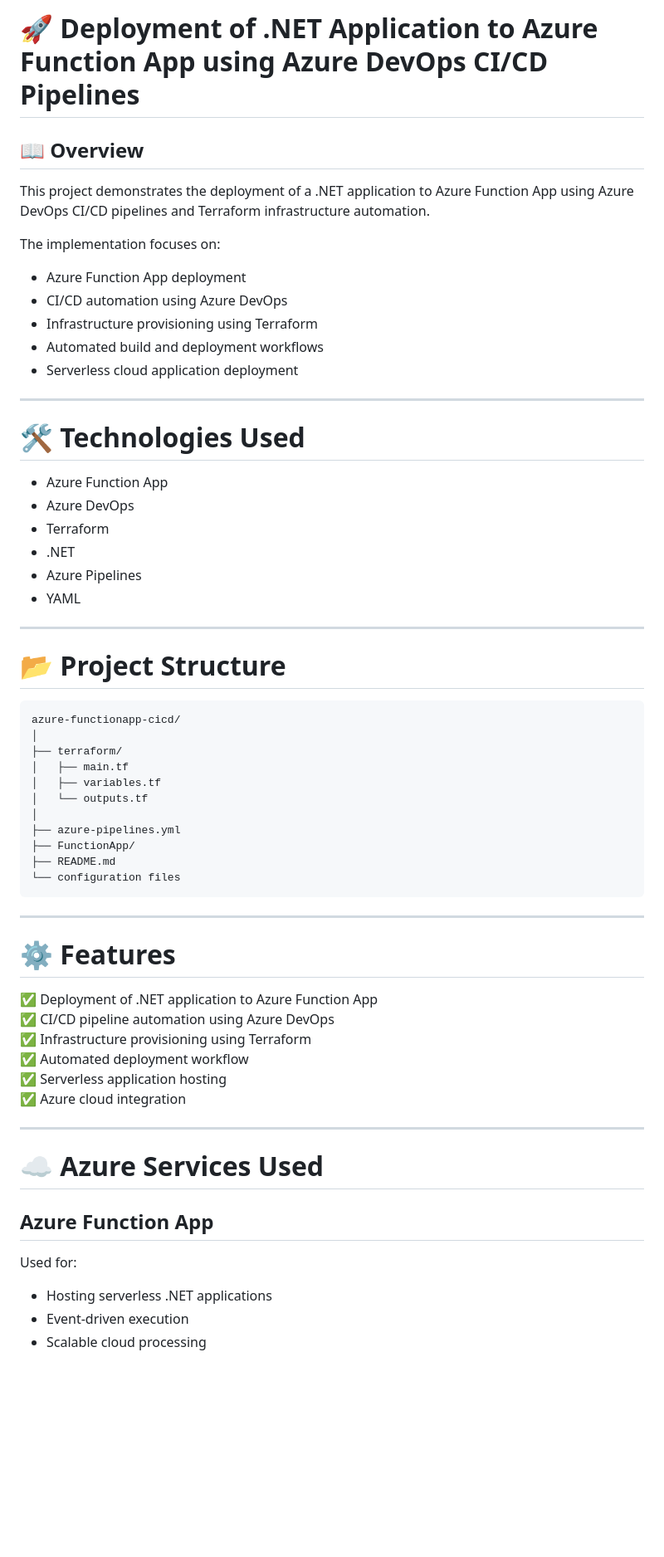
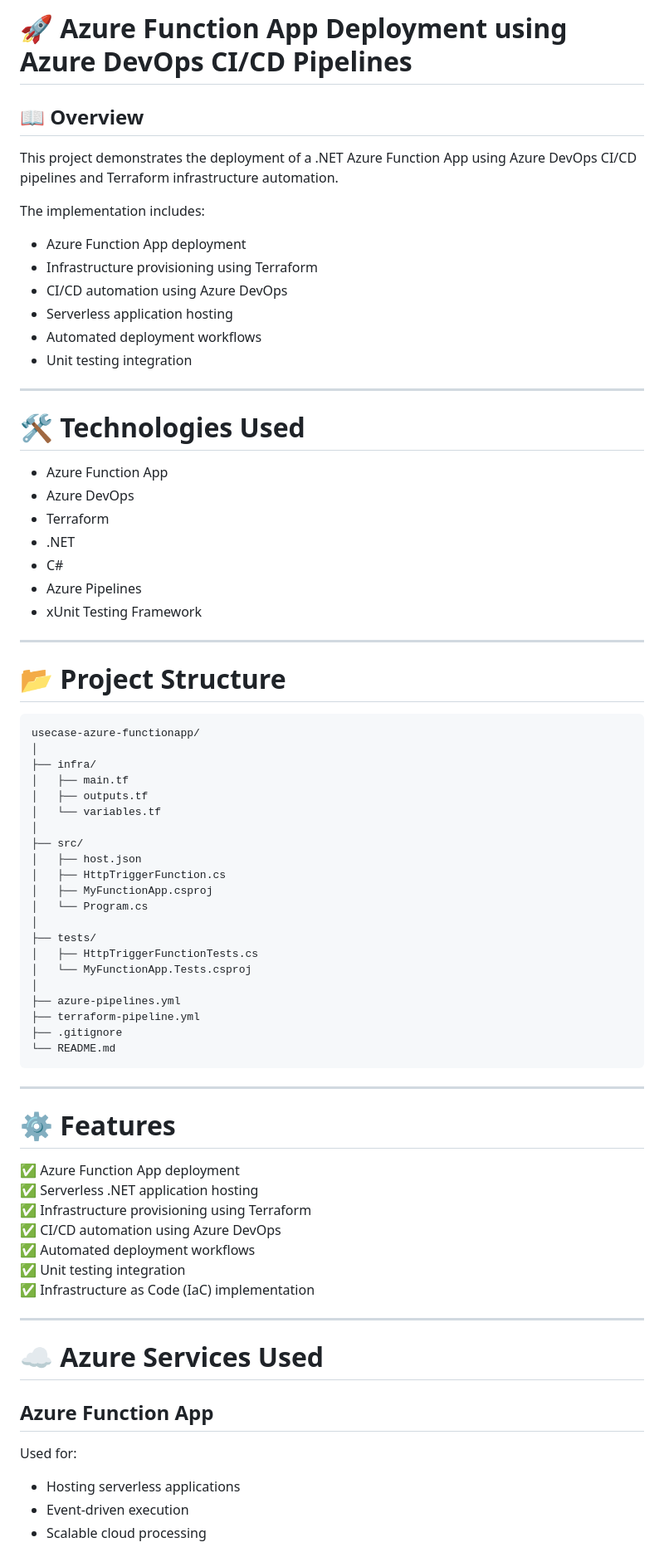
Before and after one commit to bhargavi-30-git/CTS-Usecases, a Markdown page: usecase-azure-functionapp/README.md, the part around one of its changes. Shown at 83% size. GitHub-like rendering; blank space fills up the shorter version.

````diff
--- a/usecase-azure-functionapp/README.md
+++ b/usecase-azure-functionapp/README.md
@@ -1,15 +1,16 @@
-# 🚀 Deployment of .NET Application to Azure Function App using Azure DevOps CI/CD Pipelines
+# 🚀 Azure Function App Deployment using Azure DevOps CI/CD Pipelines
 
 ## 📖 Overview
 
-This project demonstrates the deployment of a .NET application to Azure Function App using Azure DevOps CI/CD pipelines and Terraform infrastructure automation.
+This project demonstrates the deployment of a .NET Azure Function App using Azure DevOps CI/CD pipelines and Terraform infrastructure automation.
 
-The implementation focuses on:
+The implementation includes:
 - Azure Function App deployment
+- Infrastructure provisioning using Terraform
 - CI/CD automation using Azure DevOps
-- Infrastructure provisioning using Terraform
-- Automated build and deployment workflows
-- Serverless cloud application deployment
+- Serverless application hosting
+- Automated deployment workflows
+- Unit testing integration
 
 ---
 
@@ -19,37 +20,49 @@ The implementation focuses on:
 - Azure DevOps
 - Terraform
 - .NET
+- C#
 - Azure Pipelines
-- YAML
+- xUnit Testing Framework
 
 ---
 
 # 📂 Project Structure
 
 ```bash
-azure-functionapp-cicd/
+usecase-azure-functionapp/
 │
-├── terraform/
+├── infra/
 │   ├── main.tf
-│   ├── variables.tf
-│   └── outputs.tf
+│   ├── outputs.tf
+│   └── variables.tf
+│
+├── src/
+│   ├── host.json
+│   ├── HttpTriggerFunction.cs
+│   ├── MyFunctionApp.csproj
+│   └── Program.cs
+│
+├── tests/
+│   ├── HttpTriggerFunctionTests.cs
+│   └── MyFunctionApp.Tests.csproj
 │
 ├── azure-pipelines.yml
-├── FunctionApp/
-├── README.md
-└── configuration files
+├── terraform-pipeline.yml
+├── .gitignore
+└── README.md
 ```
 
 ---
 
 # ⚙️ Features
 
-✅ Deployment of .NET application to Azure Function App
-✅ CI/CD pipeline automation using Azure DevOps
+✅ Azure Function App deployment
+✅ Serverless .NET application hosting
 ✅ Infrastructure provisioning using Terraform
-✅ Automated deployment workflow
-✅ Serverless application hosting
-✅ Azure cloud integration
+✅ CI/CD automation using Azure DevOps
+✅ Automated deployment workflows
+✅ Unit testing integration
+✅ Infrastructure as Code (IaC) implementation
 
 ---
 
@@ -57,7 +70,7 @@ azure-functionapp-cicd/
 
 ## Azure Function App
 Used for:
-- Hosting serverless .NET applications
+- Hosting serverless applications
 - Event-driven execution
 - Scalable cloud processing
 
````
Also changed, not shown: other parts of usecase-azure-functionapp/README.md (+97 -34 lines).
